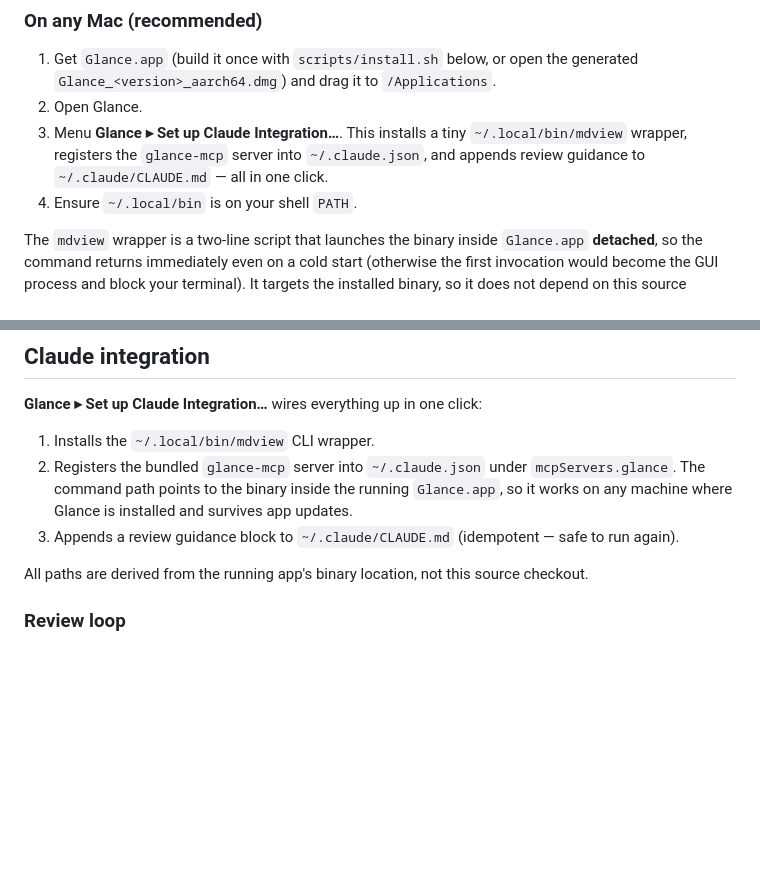
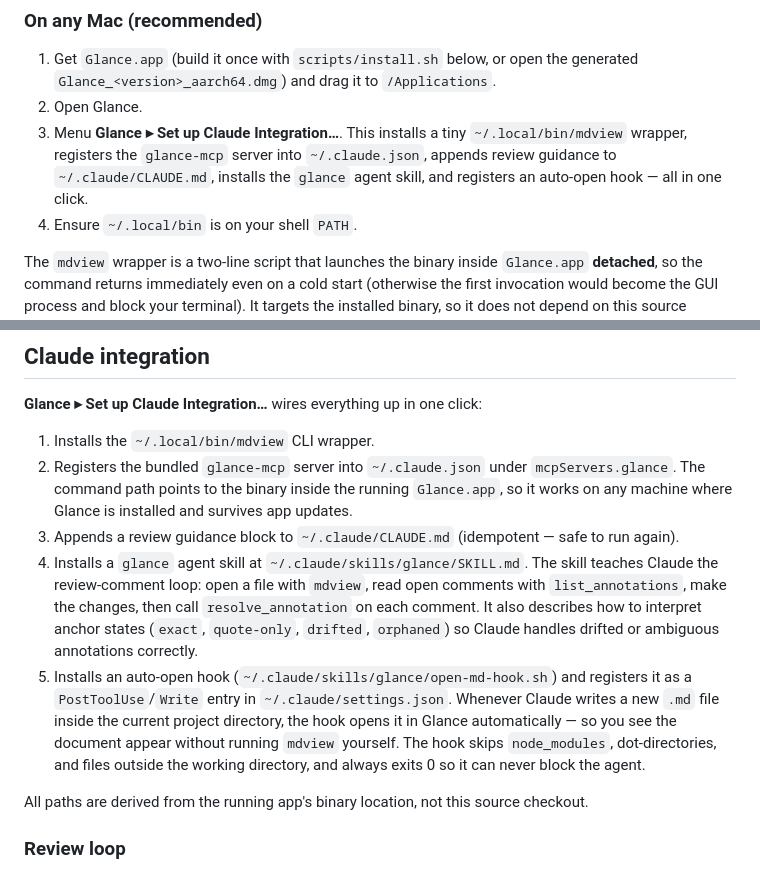
Before and after one commit to ncrohn/glance, a Markdown page: README.md, 2 parts joined by grey strips. Rendered like a GitHub page; blank space fills up the shorter version.

Commit message:
docs: document the glance skill + auto-open hook in setup

```diff
--- a/README.md
+++ b/README.md
@@ -22,7 +22,7 @@ A lightweight macOS markdown viewer and editor. Defaults to formatted view. Desi
 
 1. Get `Glance.app` (build it once with `scripts/install.sh` below, or open the generated `Glance_<version>_aarch64.dmg`) and drag it to `/Applications`.
 2. Open Glance.
-3. Menu **Glance ▸ Set up Claude Integration…**. This installs a tiny `~/.local/bin/mdview` wrapper, registers the `glance-mcp` server into `~/.claude.json`, and appends review guidance to `~/.claude/CLAUDE.md` — all in one click.
+3. Menu **Glance ▸ Set up Claude Integration…**. This installs a tiny `~/.local/bin/mdview` wrapper, registers the `glance-mcp` server into `~/.claude.json`, appends review guidance to `~/.claude/CLAUDE.md`, installs the `glance` agent skill, and registers an auto-open hook — all in one click.
 4. Ensure `~/.local/bin` is on your shell `PATH`.
 
 The `mdview` wrapper is a two-line script that launches the binary inside `Glance.app` **detached**, so the command returns immediately even on a cold start (otherwise the first invocation would become the GUI process and block your terminal). It targets the installed binary, so it does not depend on this source checkout.
@@ -73,6 +73,8 @@ When creating or updating a markdown file that the user should review, open it w
 1. Installs the `~/.local/bin/mdview` CLI wrapper.
 2. Registers the bundled `glance-mcp` server into `~/.claude.json` under `mcpServers.glance`. The command path points to the binary inside the running `Glance.app`, so it works on any machine where Glance is installed and survives app updates.
 3. Appends a review guidance block to `~/.claude/CLAUDE.md` (idempotent — safe to run again).
+4. Installs a `glance` agent skill at `~/.claude/skills/glance/SKILL.md`. The skill teaches Claude the review-comment loop: open a file with `mdview`, read open comments with `list_annotations`, make the changes, then call `resolve_annotation` on each comment. It also describes how to interpret anchor states (`exact`, `quote-only`, `drifted`, `orphaned`) so Claude handles drifted or ambiguous annotations correctly.
+5. Installs an auto-open hook (`~/.claude/skills/glance/open-md-hook.sh`) and registers it as a `PostToolUse`/`Write` entry in `~/.claude/settings.json`. Whenever Claude writes a new `.md` file inside the current project directory, the hook opens it in Glance automatically — so you see the document appear without running `mdview` yourself. The hook skips `node_modules`, dot-directories, and files outside the working directory, and always exits 0 so it can never block the agent.
 
 All paths are derived from the running app's binary location, not this source checkout.
 
```
Also changed, not shown: CLAUDE.md (+1 -1 lines).
